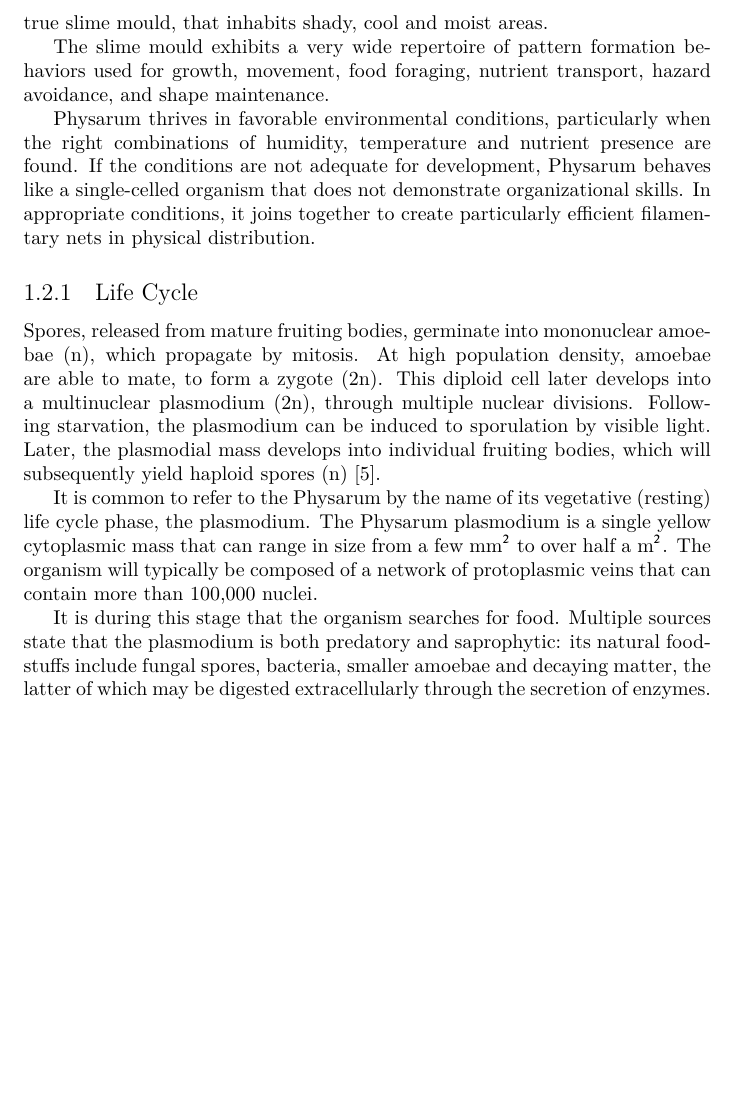
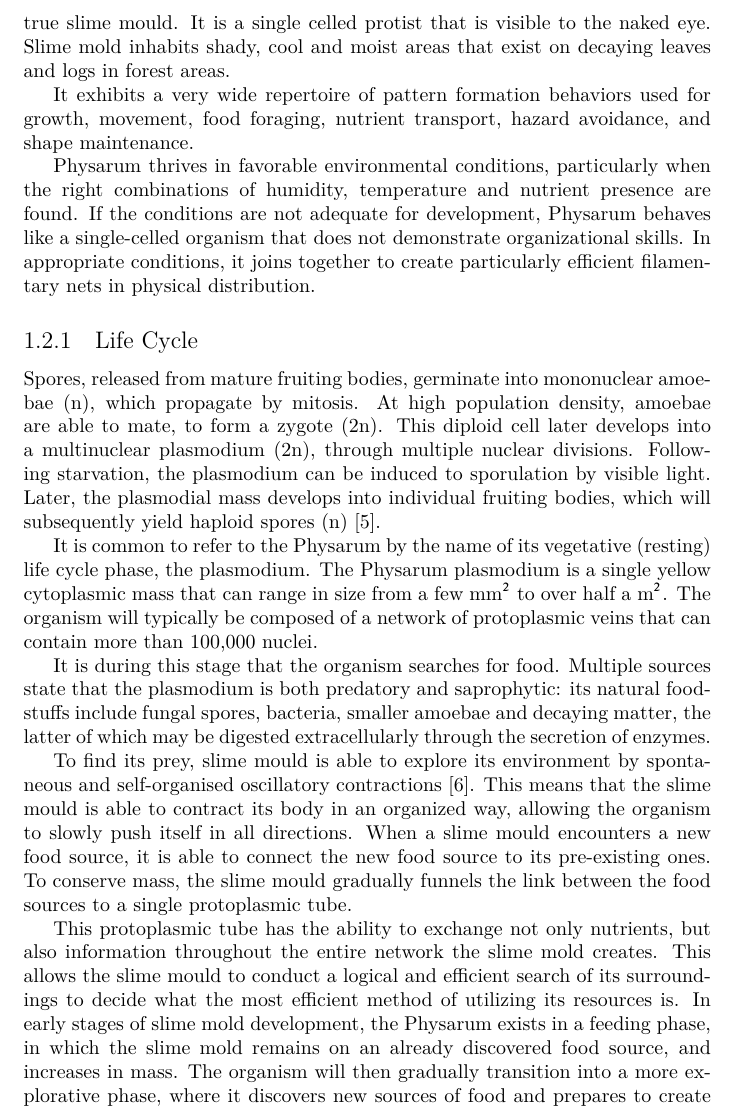
Before and after one commit to avivace/Physarum, a LaTeX document (docs/report.tex, which reads docs/1_introduction.tex): part of page 9 of 26 before the commit and part of page 9 of 27 after it, cut at the place of the change, the shorter picture padded with empty space. Compiled offline with XeLaTeX.

Commit message:
Updated chaps 1, 2 & bib

```diff
--- a/docs/1_introduction.tex
+++ b/docs/1_introduction.tex
@@ -134,9 +134,10 @@ In the universe of \textit{Game of Life} each cell is in one of two possible sta
 The initial pattern constitutes the seed of the system. The first generation is created by applying the above rules simultaneously to every cell in the seed; births and deaths occur simultaneously, and the discrete moment at which this happens is sometimes called a tick. Each generation is a pure function of the preceding one. The rules continue to be applied repeatedly to create further generations.
 
 \section{Physarum}
-Physarum polycephalum \cite{sun2017physarum}, \cite{mayne2016biology} is a species of order Physarales, subclass Myxogas-tromycetidae, class Myxomecetes, division Myxostelida, commonly known as a true slime mould, that inhabits shady, cool and moist areas.
+Physarum polycephalum \cite{sun2017physarum}, \cite{mayne2016biology} is a species of order Physarales, subclass Myxogas-tromycetidae, class Myxomecetes, division Myxostelida, commonly known as a true slime mould.
+It is a single celled protist that is visible to the naked eye. Slime mold inhabits shady, cool and moist areas that exist on decaying leaves and logs in forest areas.
 \par
-The slime mould exhibits a very wide repertoire of pattern formation behaviors used for growth, movement, food foraging, nutrient transport, hazard avoidance, and shape maintenance.
+It exhibits a very wide repertoire of pattern formation behaviors used for growth, movement, food foraging, nutrient transport, hazard avoidance, and shape maintenance.
 \par
 Physarum thrives in favorable environmental conditions, particularly when the right combinations of humidity, temperature and nutrient presence are found. If the conditions are not adequate for development, Physarum behaves like a single-celled organism that does not demonstrate organizational skills. In appropriate conditions, it joins together to create particularly efficient filamentary nets in physical distribution.
 
@@ -148,10 +149,13 @@ Spores, released from mature fruiting bodies, germinate into mononuclear amoebae
     \includegraphics[width=0.8\textwidth]{physarum_life_cycle}%
 
   \caption{The life cycle of Physarum polycephalum\cite{physlf}}
-  \label{fig:hex_n}
+  \label{fig:physarum_life_cycle}
 \end{figure*}
 
 
 It is common to refer to the Physarum by the name of its vegetative (resting) life cycle phase, the plasmodium. The Physarum plasmodium is a single yellow cytoplasmic mass that can range in size from a few mm$^2$ to over half a m$^2$. The organism will typically be composed of a network of protoplasmic veins that can contain more than 100,000 nuclei.
 \par
 It is during this stage that the organism searches for food. Multiple sources state that the plasmodium is both predatory and saprophytic: its natural foodstuffs include fungal spores, bacteria, smaller amoebae and decaying matter, the latter of which may be digested extracellularly through the secretion of enzymes.
+
+\par
+To find its prey, slime mould is able to explore its environment by spontaneous and self-organised oscillatory contractions \cite{jones2015exploiting}. This means that the slime mould is able to contract its body in an organized way, allowing the organism to slowly push itself in all directions. When a slime mould encounters a new food source, it is able to connect the new food source to its pre-existing ones. To conserve mass, the slime mould gradually funnels the link between the food sources to a single protoplasmic tube.
@@ -158,3 +168,9 @@ It is during this stage that the organism searches for food. Multiple sources st
+  \label{fig:phys_tubecreation}
+\end{figure*}
+
+\par
+This protoplasmic tube has the ability to exchange not only nutrients, but also information throughout the entire network the slime mold creates. This allows the slime mould to conduct a logical and efficient search of its surroundings to decide what the most efficient method of utilizing its resources is.
+In early stages of slime mold development, the Physarum exists in a feeding phase, in which the slime mold remains on an already discovered food source, and increases in mass. The organism will then gradually transition into a more explorative phase, where it discovers new sources of food and prepares to create fruiting bodies, which eventually create more slime mould.
 \par
 If environmental conditions cause the plasmodium to desiccate during feeding or migration, Physarum will have another life cycle phase called the sclerotium. The sclerotium is basically highly resistant desiccated tissue that serves as a dormant stage, protecting Physarum for long periods of time. The organism will assume it if environmental conditions become too
 unfavourable. Once favorable conditions resume, a sclerotium can be revert back to a viable plasmodium that reappears to continue its quest for food.
```
Also changed, not shown: docs/2_state_art.tex (+1 -2 lines), docs/bibliography.bib (+11 -0 lines), docs/1_introduction.tex (17 more changed lines).
